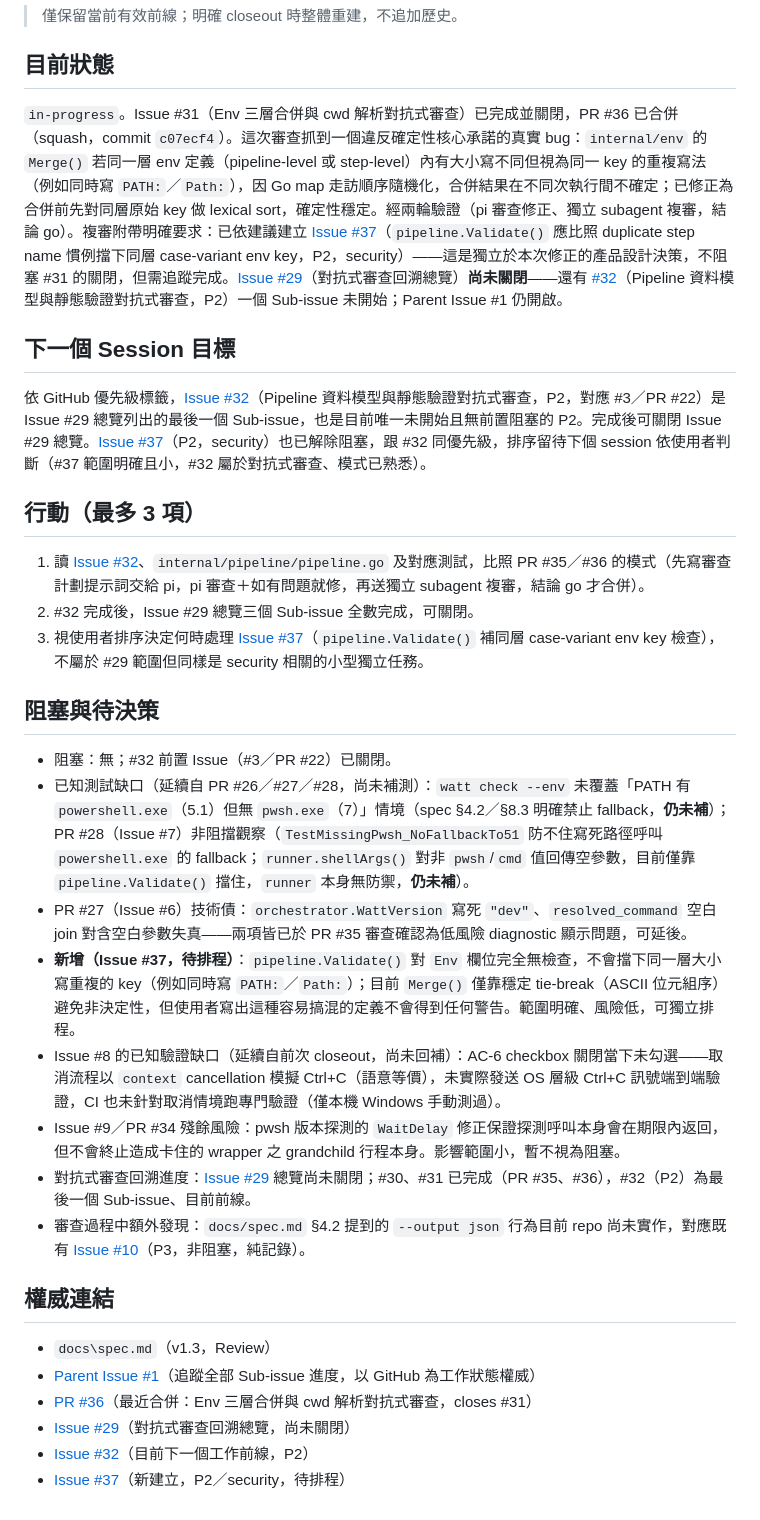
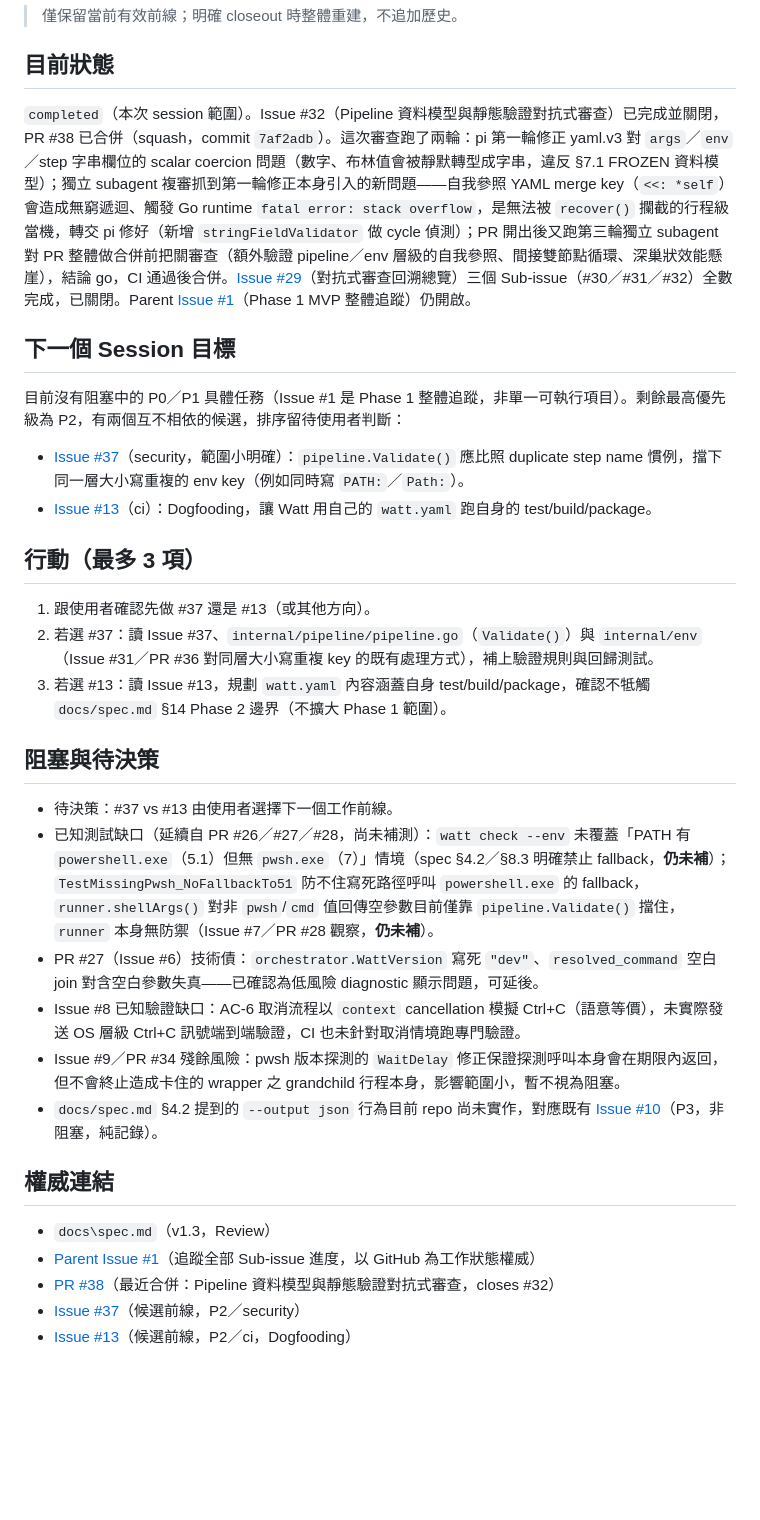
Before and after one commit to bext1998/WattCIAutomationEngine, a Markdown page: NEXT_ACTION.md, the part around the change. Rendered like a GitHub page; blank space fills up the shorter version.

Commit message:
Session closeout：同步 Issue #32／PR #38 文件狀態
- Issue #32（Pipeline 資料模型與靜態驗證對抗式審查）已完成並關閉，PR #38 已合併（squash，commit 7af2adb）
- Issue #29（對抗式審查回溯總覽）三個 Sub-issue（#30／#31／#32）全數完成，已關閉
- 下一個 session 待決策：Issue #37（security）或 Issue #13（dogfooding）

Co-Authored-By: Claude Sonnet 5 <noreply@anthropic.com>

```diff
--- a/NEXT_ACTION.md
+++ b/NEXT_ACTION.md
@@ -4,34 +4,34 @@
 
 ## 目前狀態
 
-`in-progress`。Issue #31（Env 三層合併與 cwd 解析對抗式審查）已完成並關閉，PR #36 已合併（squash，commit `c07ecf4`）。這次審查抓到一個違反確定性核心承諾的真實 bug：`internal/env` 的 `Merge()` 若同一層 env 定義（pipeline-level 或 step-level）內有大小寫不同但視為同一 key 的重複寫法（例如同時寫 `PATH:`／`Path:`），因 Go map 走訪順序隨機化，合併結果在不同次執行間不確定；已修正為合併前先對同層原始 key 做 lexical sort，確定性穩定。經兩輪驗證（pi 審查修正、獨立 subagent 複審，結論 go）。複審附帶明確要求：已依建議建立 [Issue #37](https://github.com/bext1998/WattCIAutomationEngine/issues/37)（`pipeline.Validate()` 應比照 duplicate step name 慣例擋下同層 case-variant env key，P2，security）——這是獨立於本次修正的產品設計決策，不阻塞 #31 的關閉，但需追蹤完成。[Issue #29](https://github.com/bext1998/WattCIAutomationEngine/issues/29)（對抗式審查回溯總覽）**尚未關閉**——還有 [#32](https://github.com/bext1998/WattCIAutomationEngine/issues/32)（Pipeline 資料模型與靜態驗證對抗式審查，P2）一個 Sub-issue 未開始；Parent Issue #1 仍開啟。
+`completed`（本次 session 範圍）。Issue #32（Pipeline 資料模型與靜態驗證對抗式審查）已完成並關閉，PR #38 已合併（squash，commit `7af2adb`）。這次審查跑了兩輪：pi 第一輪修正 yaml.v3 對 `args`／`env`／step 字串欄位的 scalar coercion 問題（數字、布林值會被靜默轉型成字串，違反 §7.1 FROZEN 資料模型）；獨立 subagent 複審抓到第一輪修正本身引入的新問題——自我參照 YAML merge key（`<<: *self`）會造成無窮遞迴、觸發 Go runtime `fatal error: stack overflow`，是無法被 `recover()` 攔截的行程級當機，轉交 pi 修好（新增 `stringFieldValidator` 做 cycle 偵測）；PR 開出後又跑第三輪獨立 subagent 對 PR 整體做合併前把關審查（額外驗證 pipeline／env 層級的自我參照、間接雙節點循環、深巢狀效能懸崖），結論 go，CI 通過後合併。[Issue #29](https://github.com/bext1998/WattCIAutomationEngine/issues/29)（對抗式審查回溯總覽）三個 Sub-issue（#30／#31／#32）全數完成，已關閉。Parent [Issue #1](https://github.com/bext1998/WattCIAutomationEngine/issues/1)（Phase 1 MVP 整體追蹤）仍開啟。
 
 ## 下一個 Session 目標
 
-依 GitHub 優先級標籤，[Issue #32](https://github.com/bext1998/WattCIAutomationEngine/issues/32)（Pipeline 資料模型與靜態驗證對抗式審查，P2，對應 #3／PR #22）是 Issue #29 總覽列出的最後一個 Sub-issue，也是目前唯一未開始且無前置阻塞的 P2。完成後可關閉 Issue #29 總覽。[Issue #37](https://github.com/bext1998/WattCIAutomationEngine/issues/37)（P2，security）也已解除阻塞，跟 #32 同優先級，排序留待下個 session 依使用者判斷（#37 範圍明確且小，#32 屬於對抗式審查、模式已熟悉）。
+目前沒有阻塞中的 P0／P1 具體任務（Issue #1 是 Phase 1 整體追蹤，非單一可執行項目）。剩餘最高優先級為 P2，有兩個互不相依的候選，排序留待使用者判斷：
+
+- [Issue #37](https://github.com/bext1998/WattCIAutomationEngine/issues/37)（security，範圍小明確）：`pipeline.Validate()` 應比照 duplicate step name 慣例，擋下同一層大小寫重複的 env key（例如同時寫 `PATH:`／`Path:`）。
+- [Issue #13](https://github.com/bext1998/WattCIAutomationEngine/issues/13)（ci）：Dogfooding，讓 Watt 用自己的 `watt.yaml` 跑自身的 test/build/package。
 
 ## 行動（最多 3 項）
 
-1. 讀 [Issue #32](https://github.com/bext1998/WattCIAutomationEngine/issues/32)、`internal/pipeline/pipeline.go` 及對應測試，比照 PR #35／#36 的模式（先寫審查計劃提示詞交給 pi，pi 審查＋如有問題就修，再送獨立 subagent 複審，結論 go 才合併）。
-2. #32 完成後，Issue #29 總覽三個 Sub-issue 全數完成，可關閉。
-3. 視使用者排序決定何時處理 [Issue #37](https://github.com/bext1998/WattCIAutomationEngine/issues/37)（`pipeline.Validate()` 補同層 case-variant env key 檢查），不屬於 #29 範圍但同樣是 security 相關的小型獨立任務。
+1. 跟使用者確認先做 #37 還是 #13（或其他方向）。
+2. 若選 #37：讀 Issue #37、`internal/pipeline/pipeline.go`（`Validate()`）與 `internal/env`（Issue #31／PR #36 對同層大小寫重複 key 的既有處理方式），補上驗證規則與回歸測試。
+3. 若選 #13：讀 Issue #13，規劃 `watt.yaml` 內容涵蓋自身 test/build/package，確認不牴觸 `docs/spec.md` §14 Phase 2 邊界（不擴大 Phase 1 範圍）。
 
 ## 阻塞與待決策
 
-- 阻塞：無；#32 前置 Issue（#3／PR #22）已關閉。
-- 已知測試缺口（延續自 PR #26／#27／#28，尚未補測）：`watt check --env` 未覆蓋「PATH 有 `powershell.exe`（5.1）但無 `pwsh.exe`（7）」情境（spec §4.2／§8.3 明確禁止 fallback，**仍未補**）；PR #28（Issue #7）非阻擋觀察（`TestMissingPwsh_NoFallbackTo51` 防不住寫死路徑呼叫 `powershell.exe` 的 fallback；`runner.shellArgs()` 對非 `pwsh`/`cmd` 值回傳空參數，目前僅靠 `pipeline.Validate()` 擋住，`runner` 本身無防禦，**仍未補**）。
-- PR #27（Issue #6）技術債：`orchestrator.WattVersion` 寫死 `"dev"`、`resolved_command` 空白 join 對含空白參數失真——兩項皆已於 PR #35 審查確認為低風險 diagnostic 顯示問題，可延後。
-- **新增（Issue #37，待排程）**：`pipeline.Validate()` 對 `Env` 欄位完全無檢查，不會擋下同一層大小寫重複的 key（例如同時寫 `PATH:`／`Path:`）；目前 `Merge()` 僅靠穩定 tie-break（ASCII 位元組序）避免非決定性，但使用者寫出這種容易搞混的定義不會得到任何警告。範圍明確、風險低，可獨立排程。
-- Issue #8 的已知驗證缺口（延續自前次 closeout，尚未回補）：AC-6 checkbox 關閉當下未勾選——取消流程以 `context` cancellation 模擬 Ctrl+C（語意等價），未實際發送 OS 層級 Ctrl+C 訊號端到端驗證，CI 也未針對取消情境跑專門驗證（僅本機 Windows 手動測過）。
-- Issue #9／PR #34 殘餘風險：pwsh 版本探測的 `WaitDelay` 修正保證探測呼叫本身會在期限內返回，但不會終止造成卡住的 wrapper 之 grandchild 行程本身。影響範圍小，暫不視為阻塞。
-- 對抗式審查回溯進度：[Issue #29](https://github.com/bext1998/WattCIAutomationEngine/issues/29) 總覽尚未關閉；#30、#31 已完成（PR #35、#36），#32（P2）為最後一個 Sub-issue、目前前線。
-- 審查過程中額外發現：`docs/spec.md` §4.2 提到的 `--output json` 行為目前 repo 尚未實作，對應既有 [Issue #10](https://github.com/bext1998/WattCIAutomationEngine/issues/10)（P3，非阻塞，純記錄）。
+- 待決策：#37 vs #13 由使用者選擇下一個工作前線。
+- 已知測試缺口（延續自 PR #26／#27／#28，尚未補測）：`watt check --env` 未覆蓋「PATH 有 `powershell.exe`（5.1）但無 `pwsh.exe`（7）」情境（spec §4.2／§8.3 明確禁止 fallback，**仍未補**）；`TestMissingPwsh_NoFallbackTo51` 防不住寫死路徑呼叫 `powershell.exe` 的 fallback，`runner.shellArgs()` 對非 `pwsh`/`cmd` 值回傳空參數目前僅靠 `pipeline.Validate()` 擋住，`runner` 本身無防禦（Issue #7／PR #28 觀察，**仍未補**）。
+- PR #27（Issue #6）技術債：`orchestrator.WattVersion` 寫死 `"dev"`、`resolved_command` 空白 join 對含空白參數失真——已確認為低風險 diagnostic 顯示問題，可延後。
+- Issue #8 已知驗證缺口：AC-6 取消流程以 `context` cancellation 模擬 Ctrl+C（語意等價），未實際發送 OS 層級 Ctrl+C 訊號端到端驗證，CI 也未針對取消情境跑專門驗證。
+- Issue #9／PR #34 殘餘風險：pwsh 版本探測的 `WaitDelay` 修正保證探測呼叫本身會在期限內返回，但不會終止造成卡住的 wrapper 之 grandchild 行程本身，影響範圍小，暫不視為阻塞。
+- `docs/spec.md` §4.2 提到的 `--output json` 行為目前 repo 尚未實作，對應既有 [Issue #10](https://github.com/bext1998/WattCIAutomationEngine/issues/10)（P3，非阻塞，純記錄）。
 
 ## 權威連結
 
 - `docs\spec.md`（v1.3，Review）
 - [Parent Issue #1](https://github.com/bext1998/WattCIAutomationEngine/issues/1)（追蹤全部 Sub-issue 進度，以 GitHub 為工作狀態權威）
-- [PR #36](https://github.com/bext1998/WattCIAutomationEngine/pull/36)（最近合併：Env 三層合併與 cwd 解析對抗式審查，closes #31）
-- [Issue #29](https://github.com/bext1998/WattCIAutomationEngine/issues/29)（對抗式審查回溯總覽，尚未關閉）
-- [Issue #32](https://github.com/bext1998/WattCIAutomationEngine/issues/32)（目前下一個工作前線，P2）
-- [Issue #37](https://github.com/bext1998/WattCIAutomationEngine/issues/37)（新建立，P2／security，待排程）
+- [PR #38](https://github.com/bext1998/WattCIAutomationEngine/pull/38)（最近合併：Pipeline 資料模型與靜態驗證對抗式審查，closes #32）
+- [Issue #37](https://github.com/bext1998/WattCIAutomationEngine/issues/37)（候選前線，P2／security）
+- [Issue #13](https://github.com/bext1998/WattCIAutomationEngine/issues/13)（候選前線，P2／ci，Dogfooding）
```
